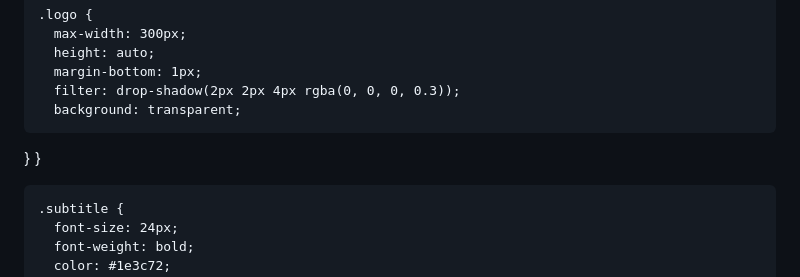
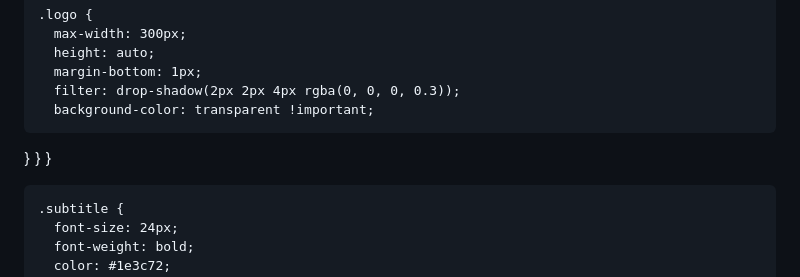
Before and after one commit to openideabox/rujakpetis-login, a Markdown page: README.md, the part around the change. Rendered like a GitHub page.

```diff
--- a/README.md
+++ b/README.md
@@ -124,8 +124,8 @@
       height: auto;
       margin-bottom: 1px;
       filter: drop-shadow(2px 2px 4px rgba(0, 0, 0, 0.3));
-      background: transparent;
-
+      background-color: transparent !important;
+}
 }
     }
 
```
